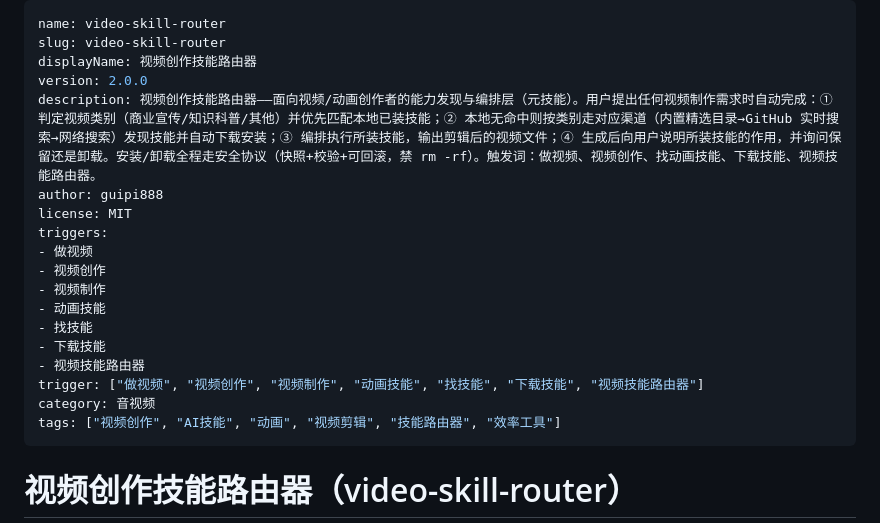
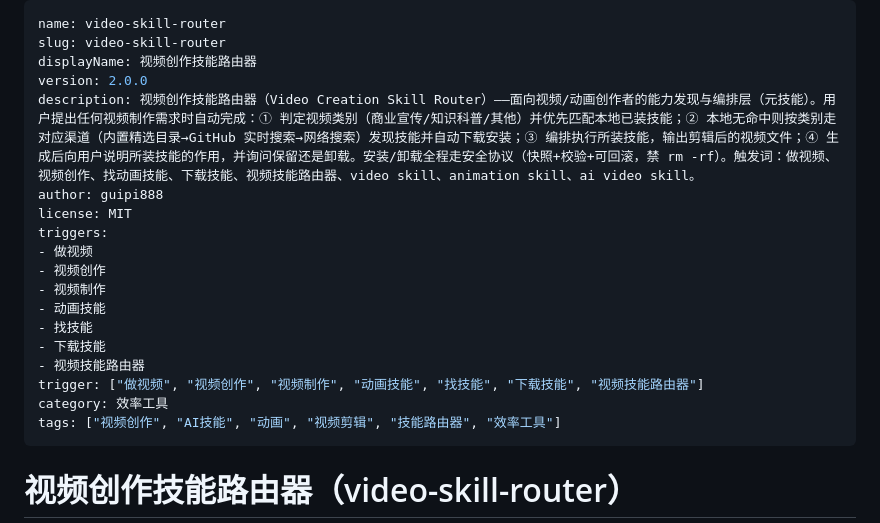
Before and after one commit to guipi888/video-skill-router, a Markdown page: SKILL.md, the part around the change. GitHub-like rendering.

Commit message:
docs: SKILL.md description 补英文名与英文触发词（video skill/animation skill/ai video skill），GitHub 代码搜索可索引

```diff
--- a/SKILL.md
+++ b/SKILL.md
@@ -3,7 +3,7 @@ name: video-skill-router
 slug: video-skill-router
 displayName: 视频创作技能路由器
 version: 2.0.0
-description: 视频创作技能路由器——面向视频/动画创作者的能力发现与编排层（元技能）。用户提出任何视频制作需求时自动完成：① 判定视频类别（商业宣传/知识科普/其他）并优先匹配本地已装技能；② 本地无命中则按类别走对应渠道（内置精选目录→GitHub 实时搜索→网络搜索）发现技能并自动下载安装；③ 编排执行所装技能，输出剪辑后的视频文件；④ 生成后向用户说明所装技能的作用，并询问保留还是卸载。安装/卸载全程走安全协议（快照+校验+可回滚，禁 rm -rf）。触发词：做视频、视频创作、找动画技能、下载技能、视频技能路由器。
+description: 视频创作技能路由器（Video Creation Skill Router）——面向视频/动画创作者的能力发现与编排层（元技能）。用户提出任何视频制作需求时自动完成：① 判定视频类别（商业宣传/知识科普/其他）并优先匹配本地已装技能；② 本地无命中则按类别走对应渠道（内置精选目录→GitHub 实时搜索→网络搜索）发现技能并自动下载安装；③ 编排执行所装技能，输出剪辑后的视频文件；④ 生成后向用户说明所装技能的作用，并询问保留还是卸载。安装/卸载全程走安全协议（快照+校验+可回滚，禁 rm -rf）。触发词：做视频、视频创作、找动画技能、下载技能、视频技能路由器、video skill、animation skill、ai video skill。
 author: guipi888
 license: MIT
 triggers:
@@ -15,7 +15,7 @@ triggers:
 - 下载技能
 - 视频技能路由器
 trigger: ["做视频", "视频创作", "视频制作", "动画技能", "找技能", "下载技能", "视频技能路由器"]
-category: 音视频
+category: 效率工具
 tags: ["视频创作", "AI技能", "动画", "视频剪辑", "技能路由器", "效率工具"]
 ---
 
```
